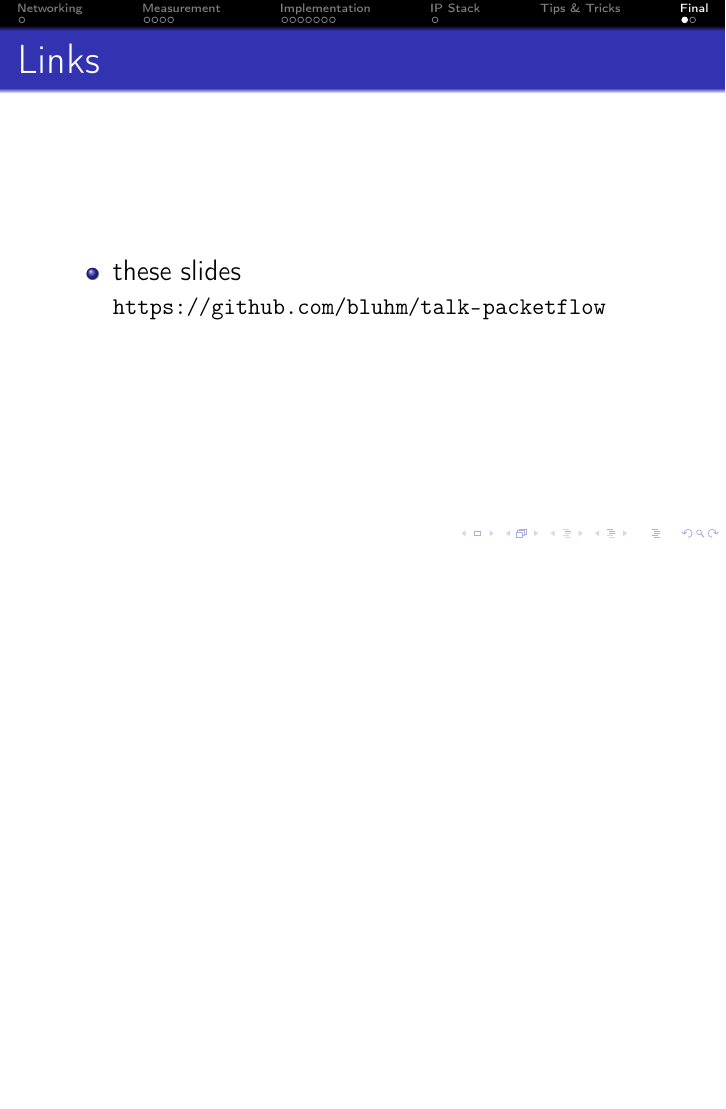
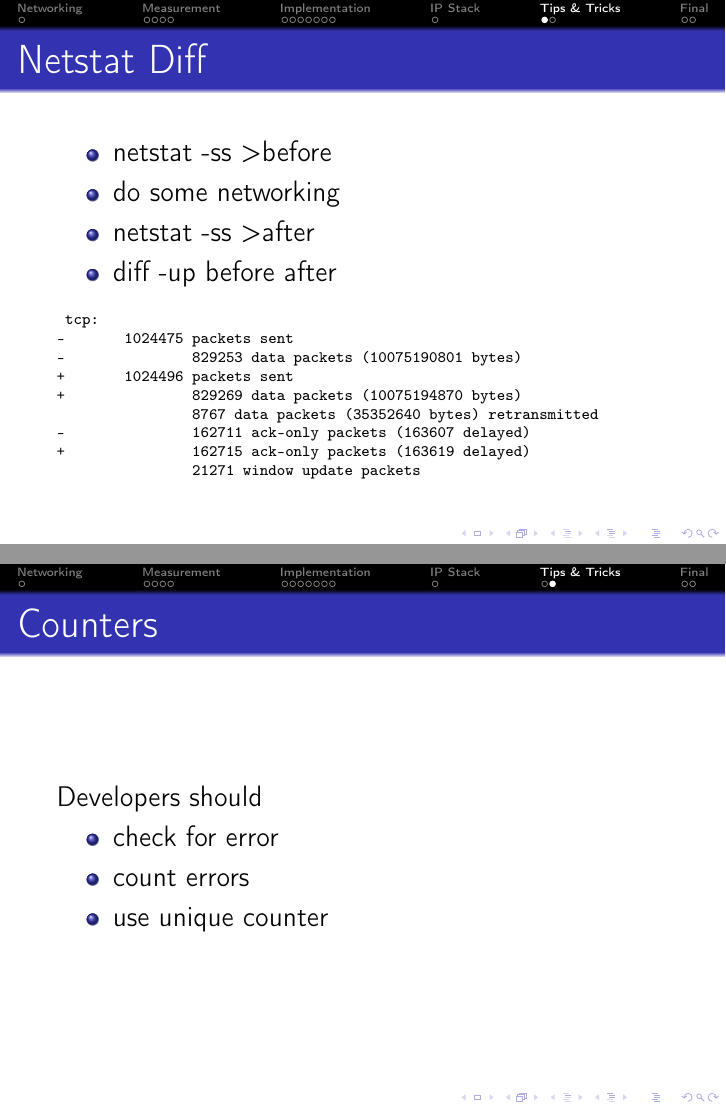
Before and after one commit to bluhm/talk-packetflow, LaTeX slides (packetflow-slides.tex): page 16 of 17 before the commit and pages 16 and 17 of 19 after it, the two joined at a grey line, the shorter picture padded with empty space. Compiled offline with pdfLaTeX.

Commit message:
Add some tips and tricks.

```diff
--- a/packetflow-slides.tex
+++ b/packetflow-slides.tex
@@ -509,6 +509,38 @@ ix1:0:txq:3
 
 \section{Tips \& Tricks}
 
+\subsection{Netstat Diff}
+\begin{frame}[fragile]{Netstat Diff}
+\begin{itemize}
+  \item netstat -ss >before
+  \item do some networking
+  \item netstat -ss >after
+  \item diff -up before after
+\end{itemize}
+\scriptsize
+\begin{verbatim}
+ tcp:
+-       1024475 packets sent
+-               829253 data packets (10075190801 bytes)
++       1024496 packets sent
++               829269 data packets (10075194870 bytes)
+                8767 data packets (35352640 bytes) retransmitted
+-               162711 ack-only packets (163607 delayed)
++               162715 ack-only packets (163619 delayed)
+                21271 window update packets
+\end{verbatim}
+\end{frame}
+
+\subsection{Counters}
+\begin{frame}{Counters}
+Developers should
+\begin{itemize}
+  \item check for error
+  \item count errors
+  \item use unique counter
+\end{itemize}
+\end{frame}
+
 \section{Final}
 
 \subsection{Links}
```
